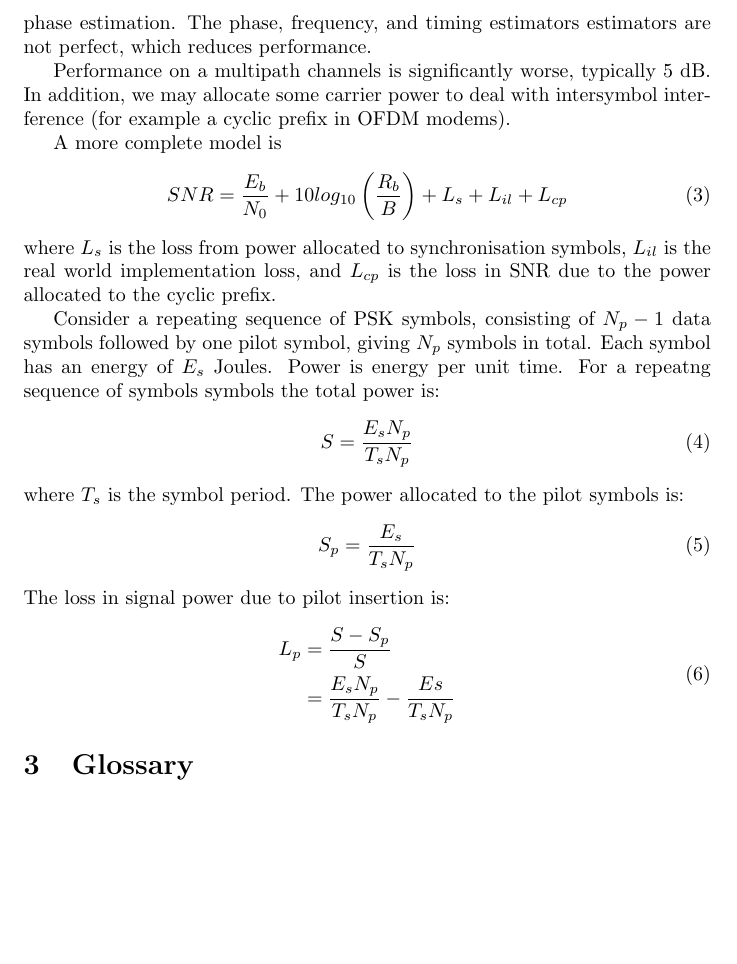
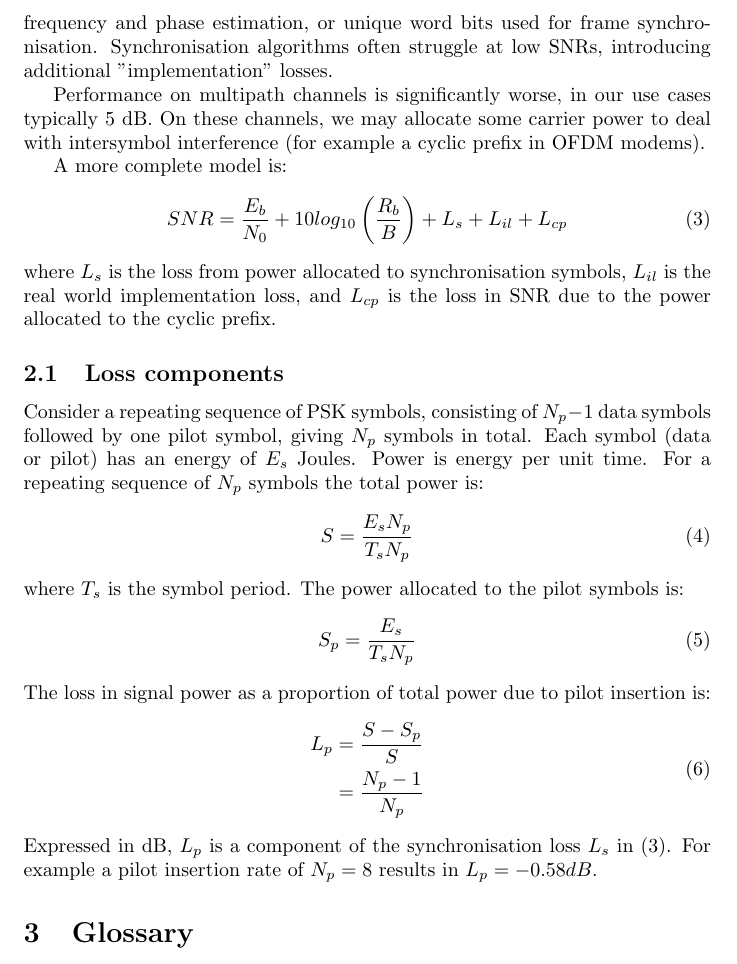
Before and after one commit to drowe67/misc, a LaTeX document (freedv_low/freedv_low.tex): part of page 2 of 3, cut at the place of the change, the shorter picture padded with empty space. Compiled offline with pdfLaTeX.

Commit message:
wip pilot symbols

```diff
--- a/freedv_low/freedv_low.tex
+++ b/freedv_low/freedv_low.tex
@@ -29,31 +29,33 @@ SNR &= 2 + 10log_{10}(700/3000) \\
     &= -4.3 dB
 \end{split}
 \end{equation}
-This is ideal performance for an AWGN channel.  In practice we must allocate some power for synchronisation, such as pilot symbols used for frequency and phase estimation.  The phase, frequency, and timing estimators estimators are not perfect, which reduces performance.
+This is ideal performance for an AWGN channel.  In practice we must allocate some power to symbols used for synchronisation, such as pilot symbols used for frequency and phase estimation, or unique word bits used for frame synchronisation.  Synchronisation algorithms often struggle at low SNRs, introducing additional "implementation" losses.
 
-Performance on a multipath channels is significantly worse, typically 5 dB.  In addition, we may allocate some carrier power to deal with intersymbol interference (for example a cyclic prefix in OFDM modems).
+Performance on multipath channels is significantly worse, in our use cases typically 5 dB.  On these channels, we may allocate some carrier power to deal with intersymbol interference (for example a cyclic prefix in OFDM modems).
 
-A more complete model is
-\begin{equation}
+A more complete model is:
+\begin{equation} \label{eq:snr_all}
 SNR = \frac{E_b}{N_0} + 10log_{10}\left(\frac{R_b}{B}\right) + L_s + L_{il} + L_{cp}
 \end{equation}
 where $L_s$ is the loss from power allocated to synchronisation symbols, $L_{il}$ is the real world implementation loss, and $L_{cp}$ is the loss in SNR due to the power allocated to the cyclic prefix.
 
-Consider a repeating sequence of PSK symbols, consisting of $N_p-1$ data symbols followed by one pilot symbol, giving $N_p$ symbols in total.  Each symbol has an energy of $E_s$ Joules.  Power is energy per unit time.  For a repeatng sequence of symbols symbols the total power is:
+\subsection{Loss components}
+
+Consider a repeating sequence of PSK symbols, consisting of $N_p-1$ data symbols followed by one pilot symbol, giving $N_p$ symbols in total.  Each symbol (data or pilot) has an energy of $E_s$ Joules.  Power is energy per unit time.  For a repeating sequence of $N_p$ symbols the total power is:
 \begin{equation}
 S = \frac{E_sN_p}{T_sN_p}
 \end{equation}
 where $T_s$ is the symbol period. The power allocated to the pilot symbols is:
 \begin{equation}
 S_p = \frac{E_s}{T_sN_p}
-\end{equation}The loss in signal power due to pilot insertion is:
+\end{equation}The loss in signal power as a proportion of total power due to pilot insertion is:
 \begin{equation}
 \begin{split}
 L_p &= \frac{S - S_p}{S} \\
-    &= \frac{E_sN_p}{T_sN_p} - \frac{Es}{T_sN_p}
+    &= \frac{N_p-1}{N_p}
 \end{split}
 \end{equation}
-
+Expressed in dB, $L_p$ is a component of the synchronisation loss $L_s$ in (\ref{eq:snr_all}). For example a pilot insertion rate of $N_p=8$ results in $L_p=-0.58dB$.
 \section{Glossary}
 
 \begin{table}[h]
```
